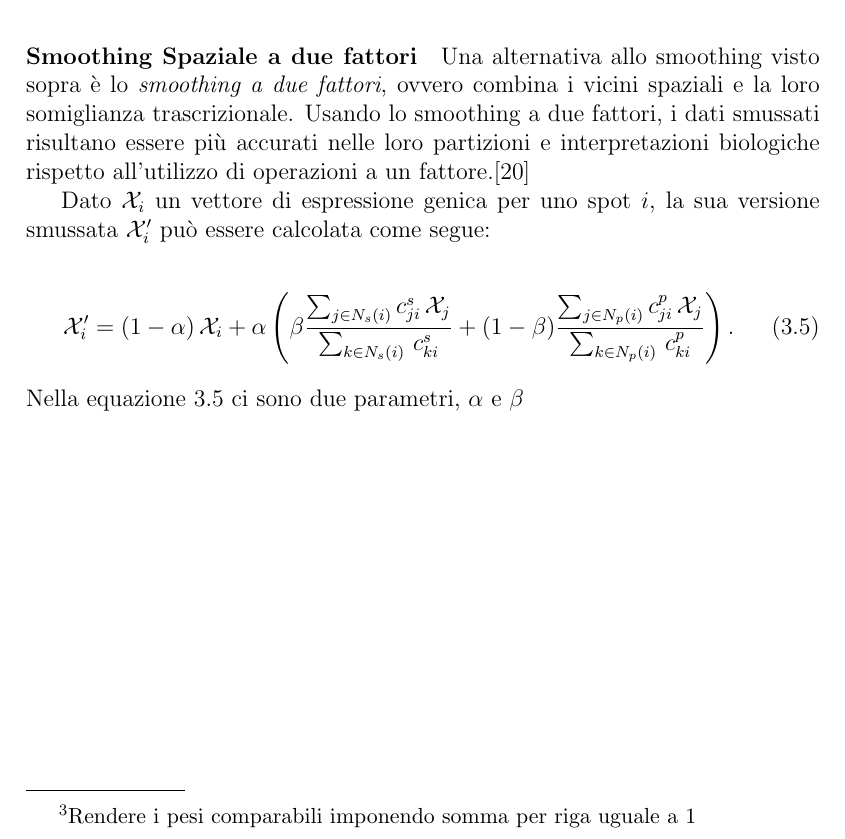
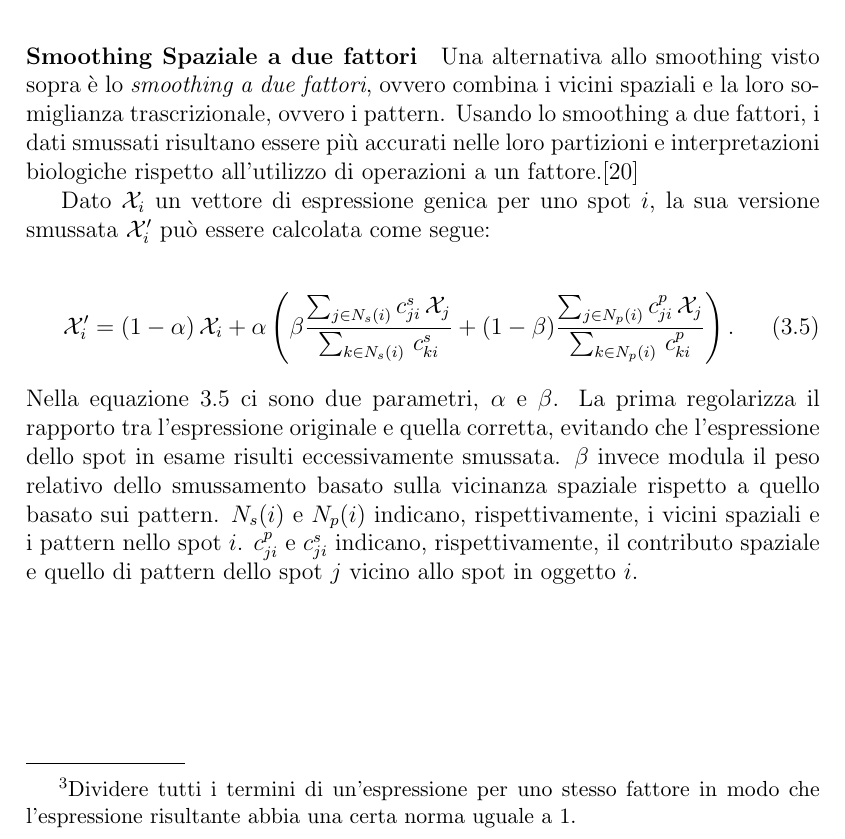
Before and after one commit to Cero1998/Tesi_Cerinelli, a LaTeX thesis (tesi/tesi.tex, which reads tesi/capitoli/capitolo02.tex): part of page 20 of 25, cut so that both start at the same text. Compiled offline with pdfLaTeX.

Commit message:
Push: added more smoothing operations in chapter 2

```diff
--- a/tesi/capitoli/capitolo02.tex
+++ b/tesi/capitoli/capitolo02.tex
@@ -85,7 +85,7 @@ Prima si devono calcolare i pesi non normalizzati usando un Kernel Gaussiano:
 \label{eq:gaussianKernel}
 \end{equation}
 dove $\sigma$ controlla la portata spaziale di smoothing.
-Dopodichè applichiamo una normalizzazione\footnote{Rendere i pesi comparabili imponendo somma per riga uguale a 1} per ottenere i pesi finali:
+Dopodichè applichiamo una normalizzazione\footnote{Dividere tutti i termini di un'espressione per uno stesso fattore in modo che l'espressione risultante abbia una certa norma uguale a 1.} per ottenere i pesi finali:
 \begin{equation}
 	w_{jk} = \frac{\widetilde{w}_{jk}}{\sum_h \widetilde{w}_{jh}}
 \label{eq:gaussianKernelNormalization}
@@ -95,7 +95,7 @@ garantendo che $\sum_k w_{jk} = 1$ per ogni spot $s_j$.
 \medskip
 \noindent
 \paragraph{Smoothing Spaziale a due fattori}
-Una alternativa allo smoothing visto sopra è lo \textit{smoothing a due fattori}, ovvero combina i vicini spaziali e la loro somiglianza trascrizionale.
+Una alternativa allo smoothing visto sopra è lo \textit{smoothing a due fattori}, ovvero combina i vicini spaziali e la loro somiglianza trascrizionale, ovvero i pattern.
 Usando lo smoothing a due fattori, i dati smussati risultano essere più accurati nelle loro partizioni e interpretazioni biologiche rispetto all'utilizzo di operazioni a un fattore.\cite{smoothingTwoFactors}
 
 Dato $\mathcal{X}_i$ un vettore di espressione genica per uno spot $i$,
@@ -110,4 +110,9 @@ la sua versione smussata $\mathcal{X}_i'$ può essere calcolata come segue:
 \right).
 \label{eq:smoothingTwoFactors}
 \end{equation}
-Nella equazione \ref{eq:smoothingTwoFactors} ci sono due parametri, $\alpha$ e $\beta$
+Nella equazione \ref{eq:smoothingTwoFactors} ci sono due parametri, $\alpha$ e $\beta$.
+La prima  regolarizza il rapporto tra l'espressione originale e quella corretta,
+evitando che l'espressione dello spot in esame risulti eccessivamente smussata.
+$\beta$ invece modula il peso relativo dello smussamento basato sulla vicinanza spaziale rispetto a quello basato sui pattern.
+$N_s(i)$ e $N_p(i)$ indicano, rispettivamente, i vicini spaziali e i pattern nello spot $i$.
+$c^{p}_{ji}$ e $c^{s}_{ji}$ indicano, rispettivamente, il contributo spaziale e quello di pattern dello spot $j$ vicino allo spot in oggetto $i$.
```
Also changed, not shown: tesi/tesi.pdf, tesi/capitoli/capitolo02.tex (2 more changed lines).
